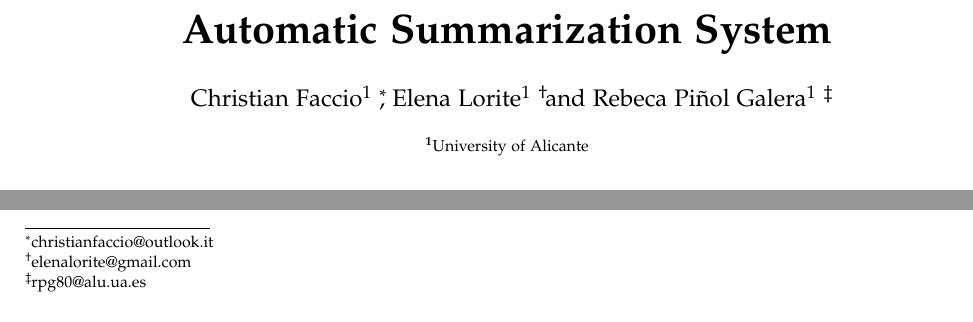
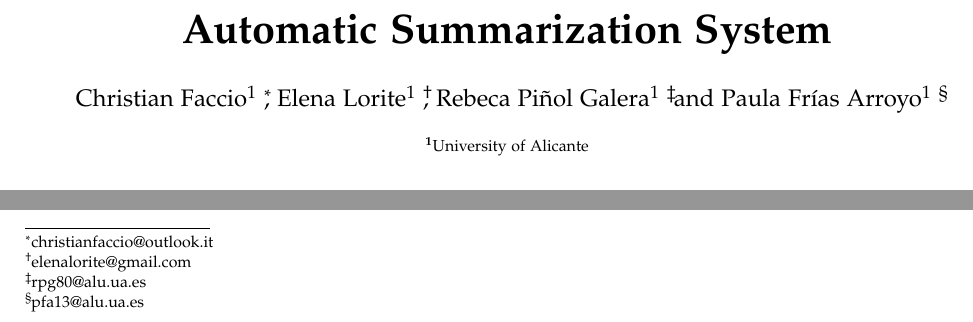
Before and after one commit to christianfaccio/automatic_summarization_system, a LaTeX document (report/main.tex): two parts of the page, joined at a grey line, cut so that both start at the same text. Compiled offline with pdfLaTeX.

Commit message:
added paula on readme and report

```diff
--- a/report/main.tex
+++ b/report/main.tex
@@ -27,8 +27,9 @@
 % \thanks{} is used for any text that should be placed in a footnote on the first page, such as the corresponding author's email, journal acceptance dates, a copyright/license notice, keywords, etc
 \author{%
 	Christian Faccio\textsuperscript{1} \thanks{\href{mailto:christianfaccio@outlook.it}{christianfaccio@outlook.it}},
-    Elena Lorite\textsuperscript{1} \thanks{\href{mailto:elenalorite@gmail.com}{elenalorite@gmail.com}} and
-    Rebeca Piñol Galera\textsuperscript{1} \thanks{\href{mailto:rpg80@alu.ua.es}{rpg80@alu.ua.es}}
+    Elena Lorite\textsuperscript{1} \thanks{\href{mailto:elenalorite@gmail.com}{elenalorite@gmail.com}},
+    Rebeca Piñol Galera\textsuperscript{1} \thanks{\href{mailto:rpg80@alu.ua.es}{rpg80@alu.ua.es}} and
+	Paula Frías Arroyo\textsuperscript{1} \thanks{\href{mailto:pfa13@alu.ua.es}{pfa13@alu.ua.es}}
 }
 
 % Affiliations are output in the \date{} command
```
Also changed, not shown: README.md, report/main.pdf.
